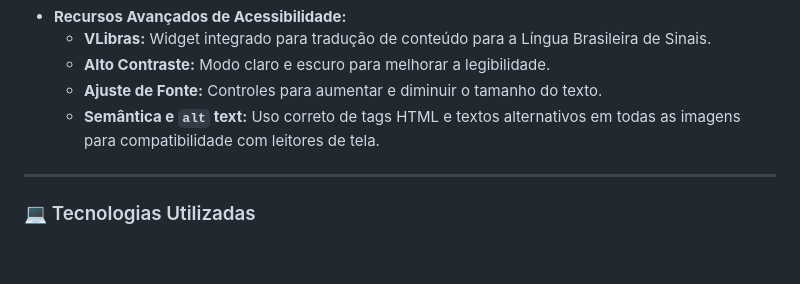
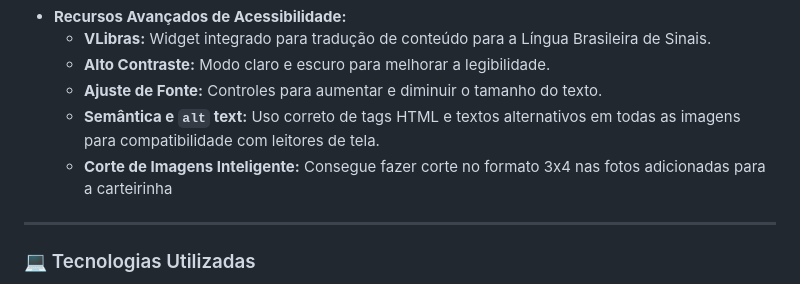
Before and after one commit to sjdh-pe/intermunicipal, a Markdown page: README.md, the part around the change. GitHub-like rendering; blank space fills up the shorter version.

Commit message:
Add: intelligent image cropping feature to README
Added a new feature for intelligent image cropping.

```diff
--- a/README.md
+++ b/README.md
@@ -35,6 +35,7 @@ O objetivo principal desta aplicação é modernizar e facilitar o processo de s
   - **Alto Contraste:** Modo claro e escuro para melhorar a legibilidade.
   - **Ajuste de Fonte:** Controles para aumentar e diminuir o tamanho do texto.
   - **Semântica e `alt` text:** Uso correto de tags HTML e textos alternativos em todas as imagens para compatibilidade com leitores de tela.
+  - **Corte de Imagens Inteligente:** Consegue fazer corte no formato 3x4 nas fotos adicionadas para a carteirinha
 
 ---
 
```
